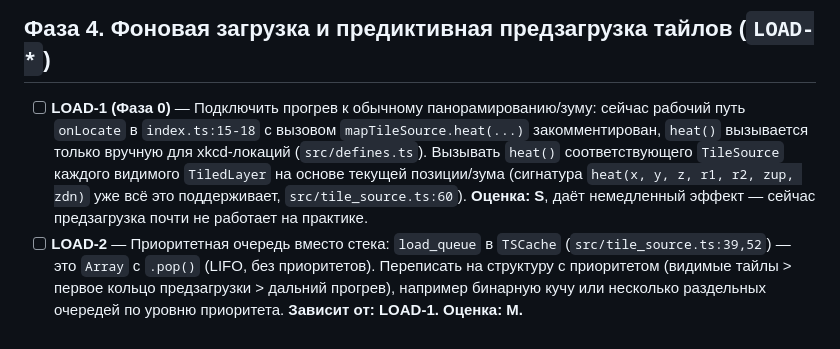
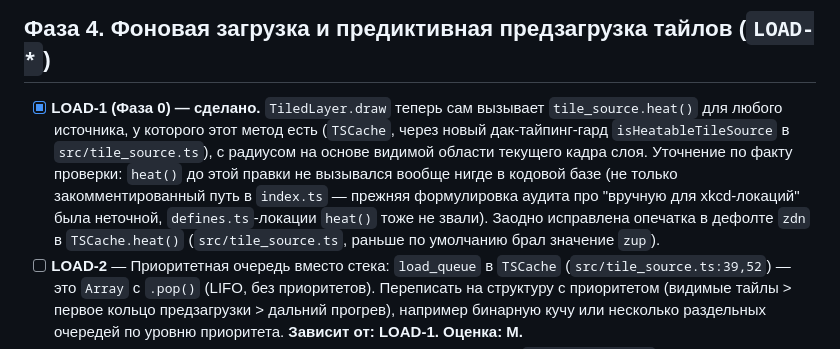
Before and after one commit to trapwalker/flatcraft, a Markdown page: BACKLOG.md, the part around one of its changes. Drawn GitHub-style.

```diff
--- a/BACKLOG.md
+++ b/BACKLOG.md
@@ -233,14 +241,16 @@
 
 ## Фаза 4. Фоновая загрузка и предиктивная предзагрузка тайлов (`LOAD-*`)
 
-- [ ] **LOAD-1 (Фаза 0)** — Подключить прогрев к обычному
-  панорамированию/зуму: сейчас рабочий путь `onLocate` в `index.ts:15-18`
-  с вызовом `mapTileSource.heat(...)` закомментирован, `heat()` вызывается
-  только вручную для xkcd-локаций (`src/defines.ts`). Вызывать `heat()`
-  соответствующего `TileSource` каждого видимого `TiledLayer` на основе
-  текущей позиции/зума (сигнатура `heat(x, y, z, r1, r2, zup, zdn)` уже
-  всё это поддерживает, `src/tile_source.ts:60`). **Оценка: S**, даёт
-  немедленный эффект — сейчас предзагрузка почти не работает на практике.
+- [x] **LOAD-1 (Фаза 0) — сделано.** `TiledLayer.draw` теперь сам вызывает
+  `tile_source.heat()` для любого источника, у которого этот метод есть
+  (`TSCache`, через новый дак-тайпинг-гард `isHeatableTileSource` в
+  `src/tile_source.ts`), с радиусом на основе видимой области текущего
+  кадра слоя. Уточнение по факту проверки: `heat()` до этой правки не
+  вызывался вообще нигде в кодовой базе (не только закомментированный
+  путь в `index.ts` — прежняя формулировка аудита про "вручную для
+  xkcd-локаций" была неточной, `defines.ts`-локации `heat()` тоже не
+  звали). Заодно исправлена опечатка в дефолте `zdn` в `TSCache.heat()`
+  (`src/tile_source.ts`, раньше по умолчанию брал значение `zup`).
 - [ ] **LOAD-2** — Приоритетная очередь вместо стека: `load_queue` в
   `TSCache` (`src/tile_source.ts:39,52`) — это `Array` с `.pop()` (LIFO,
   без приоритетов). Переписать на структуру с приоритетом
```
Also changed, not shown: other parts of BACKLOG.md (+45 -37 lines).
